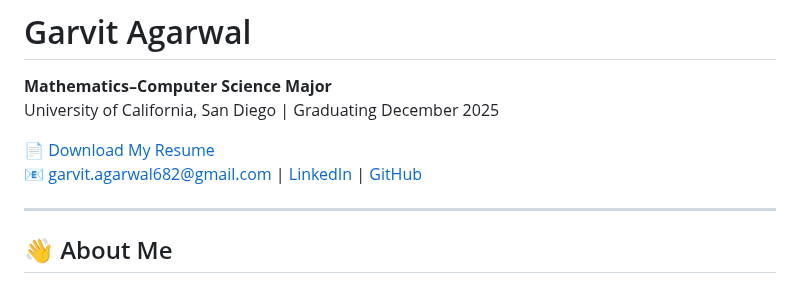
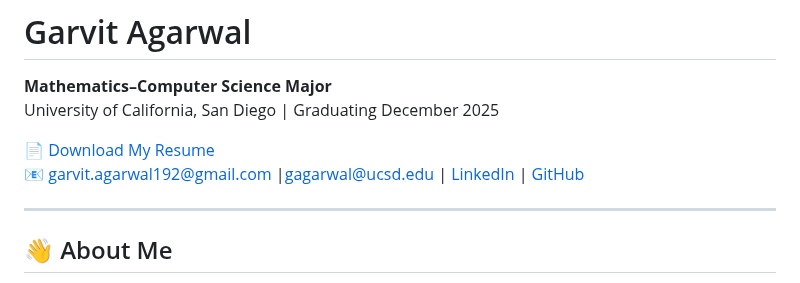
Before and after one commit to garvit192/Overview, a Markdown page: index.md, the part around the change. Rendered like a GitHub page.

```diff
--- a/index.md
+++ b/index.md
@@ -4,7 +4,7 @@
 University of California, San Diego | Graduating December 2025
 
 📄 [Download My Resume](#)
-📧 garvit.agarwal682@gmail.com | [LinkedIn](https://www.linkedin.com/in/agarwalgarvit/) | [GitHub](https://github.com/garvit192/)
+📧 garvit.agarwal192@gmail.com |gagarwal@ucsd.edu | [LinkedIn](https://www.linkedin.com/in/agarwalgarvit/) | [GitHub](https://github.com/garvit192/)
 
 ---
 
```
